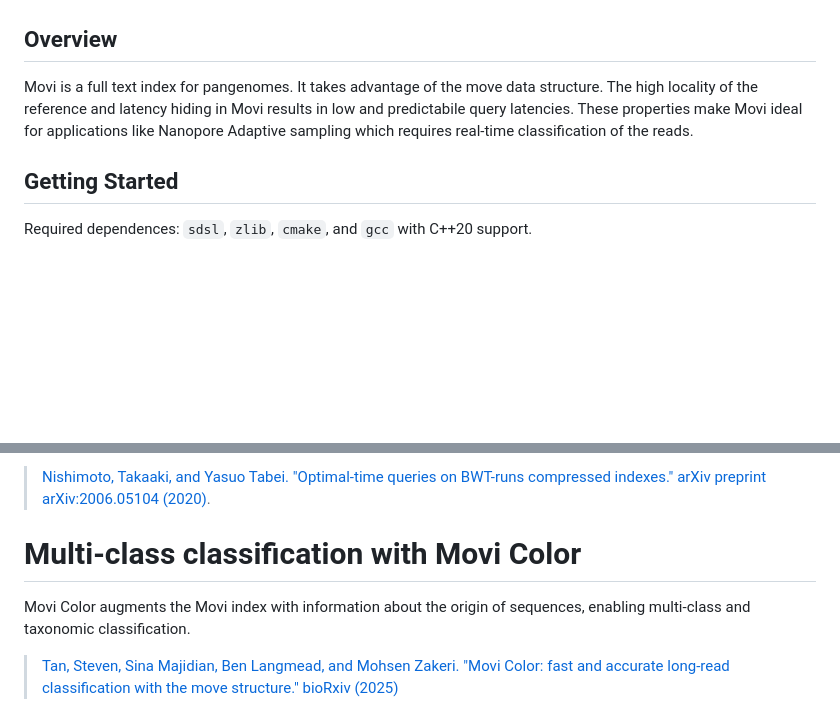
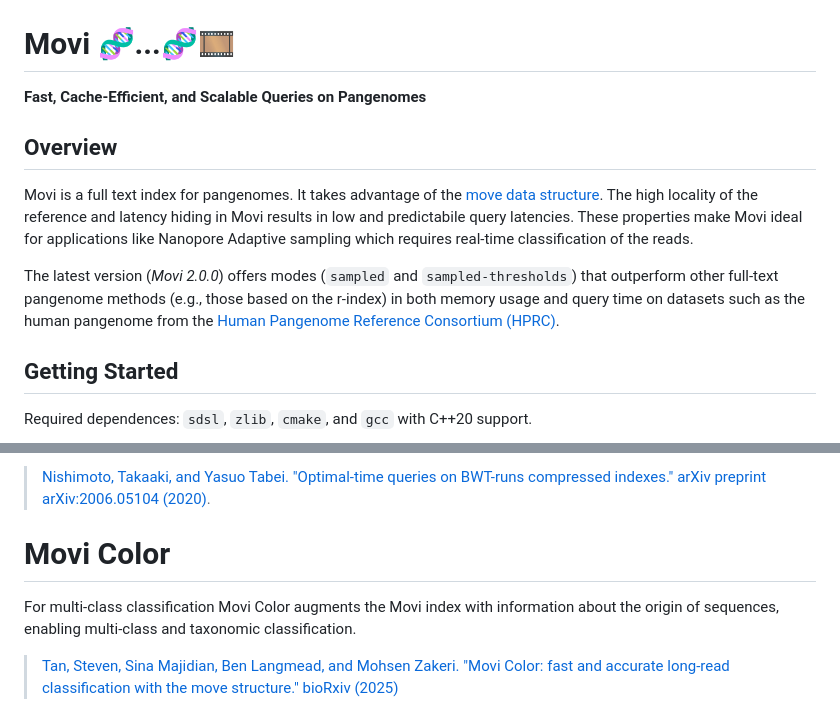
Before and after one commit to mohsenzakeri/Movi, a Markdown page: README.md, 2 parts joined by grey strips. Drawn GitHub-style; blank space fills up the shorter version.

```diff
--- a/README.md
+++ b/README.md
@@ -3,8 +3,14 @@
 [![Version](https://img.shields.io/badge/version-2.0.0-blue.svg)](https://shields.io/)
+
 <!-- badges: end -->
 
+# Movi 🧬...🧬🎞️
+**Fast, Cache-Efficient, and Scalable Queries on Pangenomes**
+
 ## Overview
-Movi is a full text index for pangenomes. It takes advantage of the move data structure. The high locality of the reference and latency hiding in Movi results in low and predictabile query latencies. These properties make Movi ideal for applications like Nanopore Adaptive sampling which requires real-time classification of the reads.
+Movi is a full text index for pangenomes. It takes advantage of the [move data structure](https://arxiv.org/abs/2006.05104). The high locality of the reference and latency hiding in Movi results in low and predictabile query latencies. These properties make Movi ideal for applications like Nanopore Adaptive sampling which requires real-time classification of the reads.
+
+The latest version (*Movi 2.0.0*) offers modes (`sampled` and `sampled-thresholds`) that outperform other full-text pangenome methods (e.g., those based on the r-index) in both memory usage and query time on datasets such as the human pangenome from the [Human Pangenome Reference Consortium (HPRC)](https://humanpangenome.org/hprc-data-release-2/).
 
 ## Getting Started
 
@@ -119,9 +125,8 @@ If you use  Movi in yoour research project, please cite:
 >[Nishimoto, Takaaki, and Yasuo Tabei. "Optimal-time queries on BWT-runs compressed indexes." arXiv preprint arXiv:2006.05104 (2020)](https://arxiv.org/abs/2006.05104).
 
 
-# Multi-class classification with Movi Color
-
-Movi Color augments the Movi index with information about the origin of sequences, enabling multi-class and taxonomic classification.
+# Movi Color
+For multi-class classification Movi Color augments the Movi index with information about the origin of sequences, enabling multi-class and taxonomic classification.
 
 >[Tan, Steven, Sina Majidian, Ben Langmead, and Mohsen Zakeri. "Movi Color: fast and accurate long-read classification with the move structure." bioRxiv (2025)](https://www.biorxiv.org/content/10.1101/2025.05.22.655637v1.abstract)
 ### Add colors to an existing Movi index
```
Also changed, not shown: other parts of README.md (+1 -1 lines).
